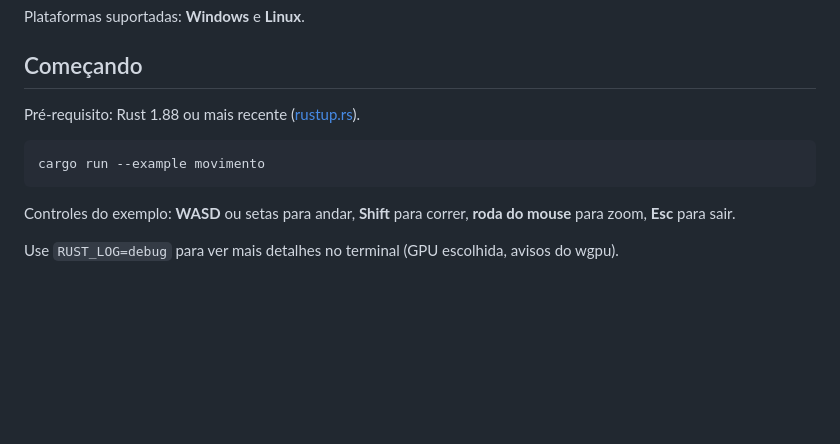
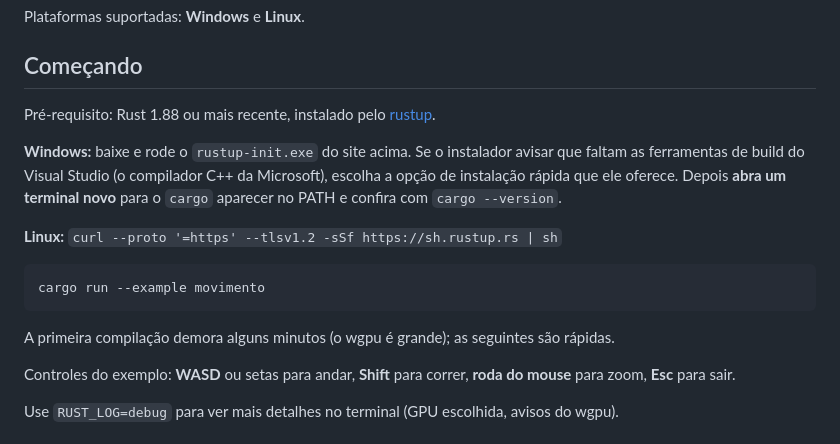
Before and after one commit to nereuneto/nn-engine, a Markdown page: README.md, the part around the change. Rendered like a GitHub page; blank space fills up the shorter version.

Commit message:
README: instruções de instalação do Rust no Windows e Linux
Co-Authored-By: Claude Opus 5.5 <noreply@anthropic.com>
Claude-Session: https://claude.ai/code/session_019HQhtXMJFTUUWW1iWbYT25

````diff
--- a/README.md
+++ b/README.md
@@ -6,11 +6,17 @@ Plataformas suportadas: **Windows** e **Linux**.
 
 ## Começando
 
-Pré-requisito: Rust 1.88 ou mais recente ([rustup.rs](https://rustup.rs)).
+Pré-requisito: Rust 1.88 ou mais recente, instalado pelo [rustup](https://rustup.rs).
+
+**Windows:** baixe e rode o `rustup-init.exe` do site acima. Se o instalador avisar que faltam as ferramentas de build do Visual Studio (o compilador C++ da Microsoft), escolha a opção de instalação rápida que ele oferece. Depois **abra um terminal novo** para o `cargo` aparecer no PATH e confira com `cargo --version`.
+
+**Linux:** `curl --proto '=https' --tlsv1.2 -sSf https://sh.rustup.rs | sh`
 
 ```sh
 cargo run --example movimento
 ```
+
+A primeira compilação demora alguns minutos (o wgpu é grande); as seguintes são rápidas.
 
 Controles do exemplo: **WASD** ou setas para andar, **Shift** para correr, **roda do mouse** para zoom, **Esc** para sair.
 
````
